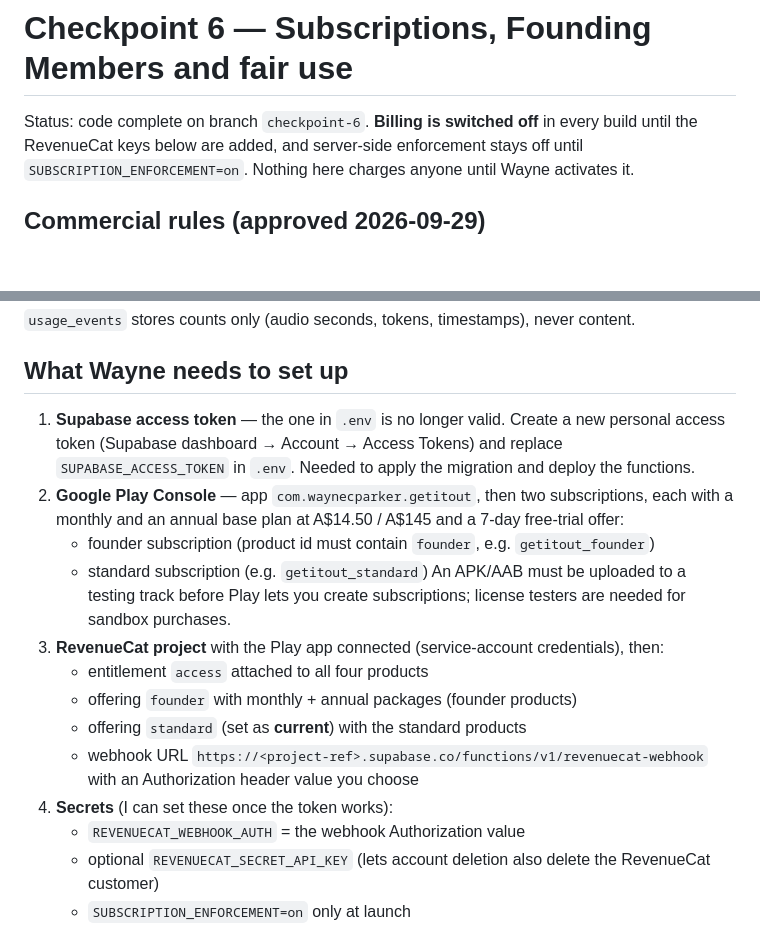
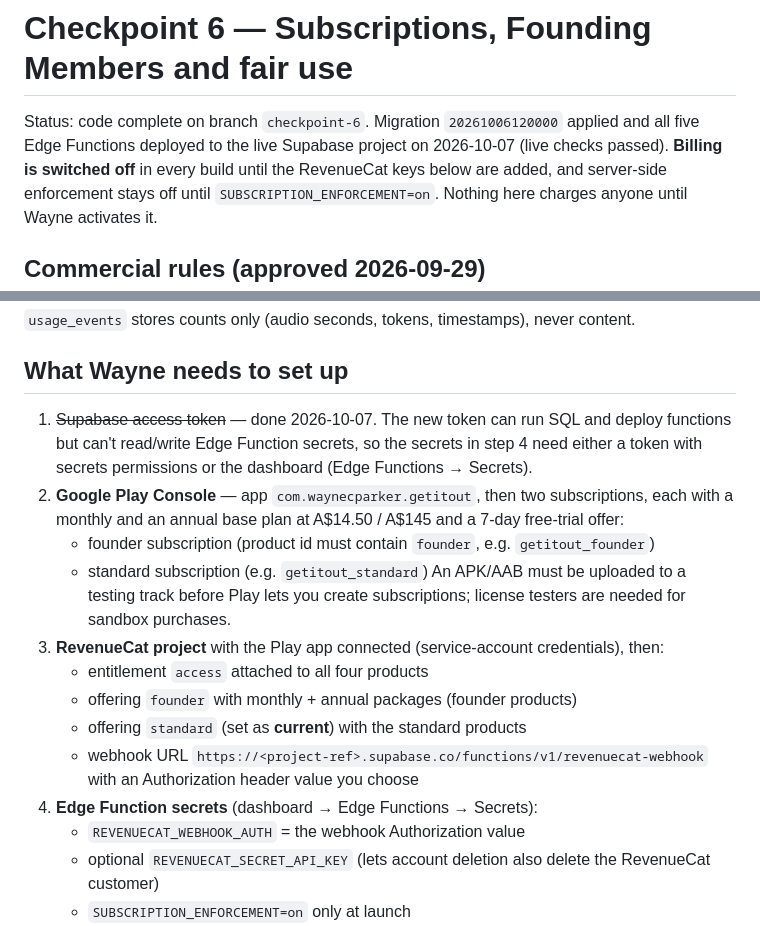
Before and after one commit to waynecparker/get-it-out, a Markdown page: docs/checkpoint-6-subscriptions.md, 2 parts joined by grey strips. Rendered like a GitHub page; blank space fills up the shorter version.

Commit message:
Checkpoint 6: record live deployment in setup doc
Migration 20261006120000 applied and all five Edge Functions deployed on 2026-10-07; live checks passed. Notes the new token's missing secrets permissions.

Co-Authored-By: Claude Opus 5.5 <noreply@anthropic.com>

```diff
--- a/docs/checkpoint-6-subscriptions.md
+++ b/docs/checkpoint-6-subscriptions.md
@@ -1,6 +1,8 @@
 # Checkpoint 6 — Subscriptions, Founding Members and fair use
 
-Status: code complete on branch `checkpoint-6`. **Billing is switched off**
+Status: code complete on branch `checkpoint-6`. Migration
+`20261006120000` applied and all five Edge Functions deployed to the live
+Supabase project on 2026-10-07 (live checks passed). **Billing is switched off**
 in every build until the RevenueCat keys below are added, and server-side
 enforcement stays off until `SUBSCRIPTION_ENFORCEMENT=on`. Nothing here
 charges anyone until Wayne activates it.
@@ -75,10 +77,10 @@ never content.
 
 ## What Wayne needs to set up
 
-1. **Supabase access token** — the one in `.env` is no longer valid. Create
-   a new personal access token (Supabase dashboard → Account → Access
-   Tokens) and replace `SUPABASE_ACCESS_TOKEN` in `.env`. Needed to apply
-   the migration and deploy the functions.
+1. ~~Supabase access token~~ — done 2026-10-07. The new token can run SQL
+   and deploy functions but can't read/write Edge Function secrets, so
+   the secrets in step 4 need either a token with secrets permissions or
+   the dashboard (Edge Functions → Secrets).
 2. **Google Play Console** — app `com.waynecparker.getitout`, then two
    subscriptions, each with a monthly and an annual base plan at A$14.50 /
    A$145 and a 7-day free-trial offer:
@@ -94,7 +96,7 @@ never content.
    - offering `standard` (set as **current**) with the standard products
    - webhook URL `https://<project-ref>.supabase.co/functions/v1/revenuecat-webhook`
      with an Authorization header value you choose
-4. **Secrets** (I can set these once the token works):
+4. **Edge Function secrets** (dashboard → Edge Functions → Secrets):
    - `REVENUECAT_WEBHOOK_AUTH` = the webhook Authorization value
    - optional `REVENUECAT_SECRET_API_KEY` (lets account deletion also
      delete the RevenueCat customer)
```
